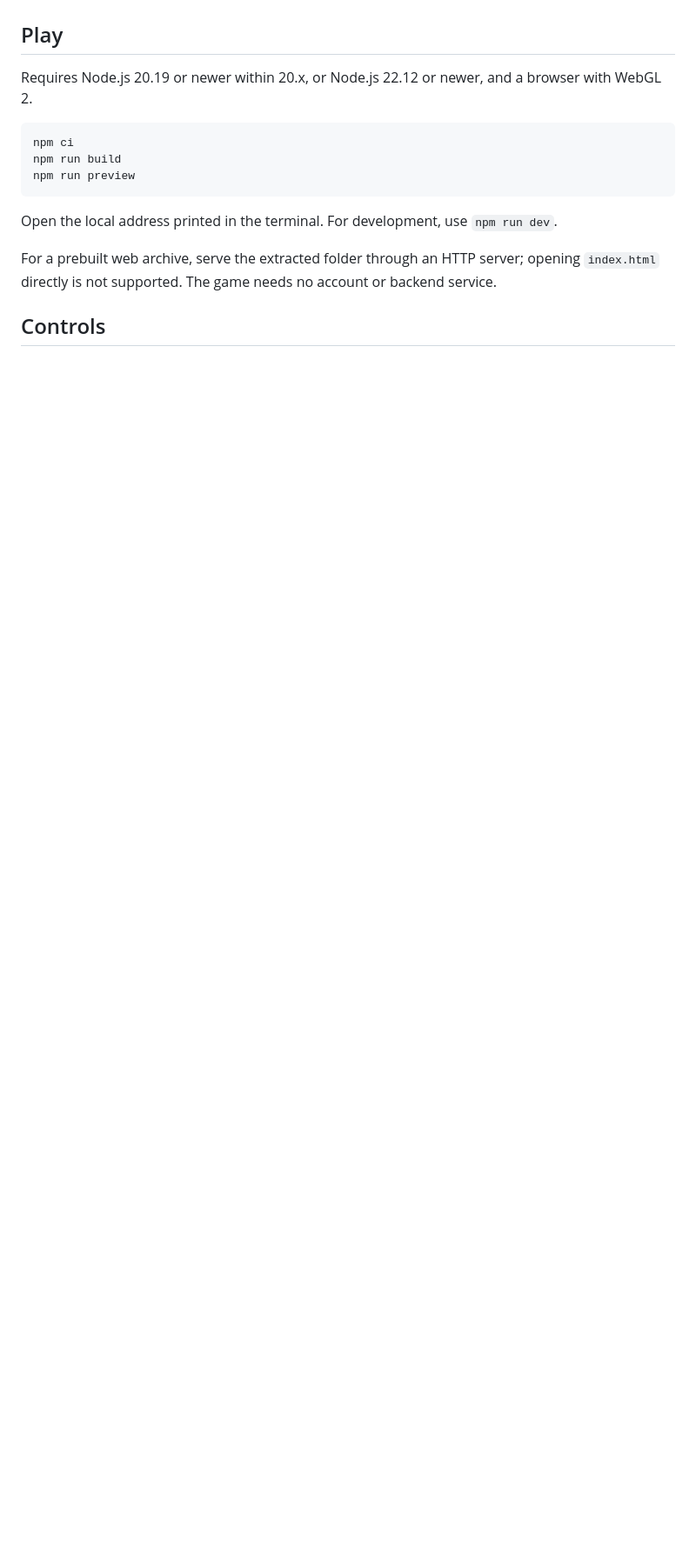
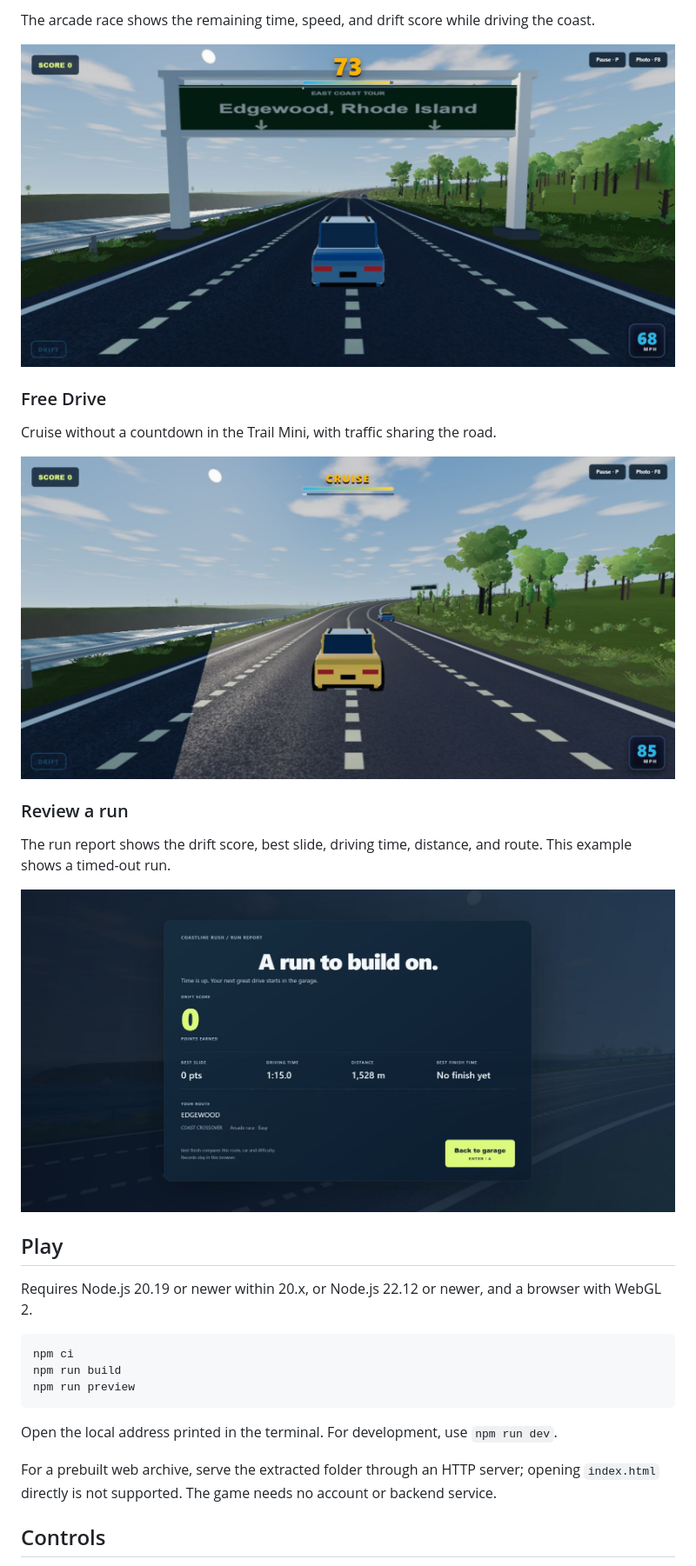
Before and after one commit to RodneyBuilds/coastline-rush-public, a Markdown page: README.md, the part around the change printed below. Shown: that part at 87% size. GitHub-like rendering; pictures changed too: assets/gallery/coastal-drive.jpg (added), assets/gallery/free-drive.jpg (added), assets/gallery/results.jpg (added); blank space fills up the shorter version.

Commit message:
Add game screenshot gallery (#1)
Co-authored-by: RodneyBuilds <RodneyBuilds@users.noreply.github.com>

```diff
--- a/README.md
+++ b/README.md
@@ -4,3 +19,19 @@ A desktop browser arcade driving game with branching coastal routes, traffic, an
+The arcade race shows the remaining time, speed, and drift score while driving the coast.
+
+![Coast Crossover driving through Edgewood in an arcade race](assets/gallery/coastal-drive.jpg)
+
+### Free Drive
+
+Cruise without a countdown in the Trail Mini, with traffic sharing the road.
+
+![Trail Mini passing coastal scenery and traffic in Free Drive](assets/gallery/free-drive.jpg)
+
+### Review a run
+
+The run report shows the drift score, best slide, driving time, distance, and route.
+This example shows a timed-out run.
+
+![Run report after the timer expires, with driving time and distance](assets/gallery/results.jpg)
 
 ## Play
 
```
Also changed, not shown: other parts of README.md (+15 -0 lines), assets/gallery/garage.jpg (added), assets/gallery/title.jpg (added).
